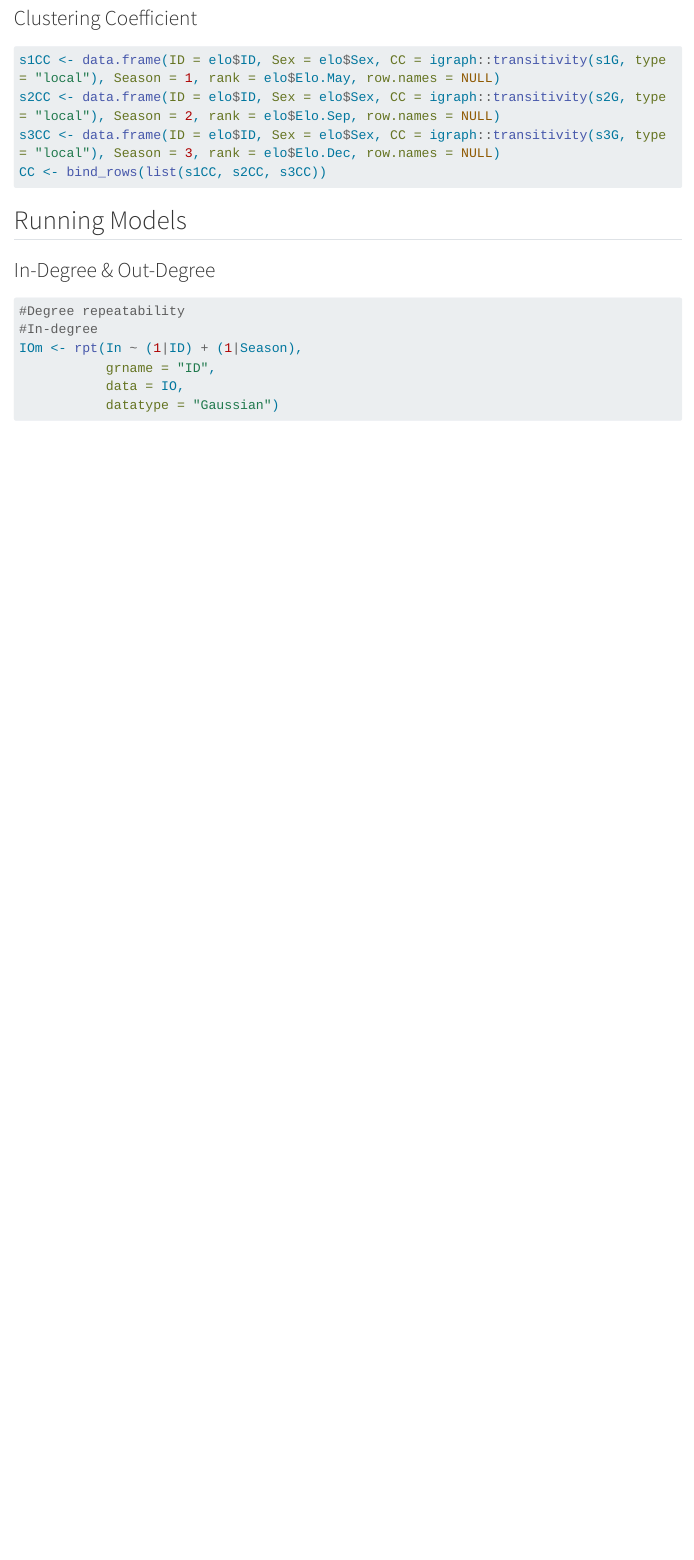
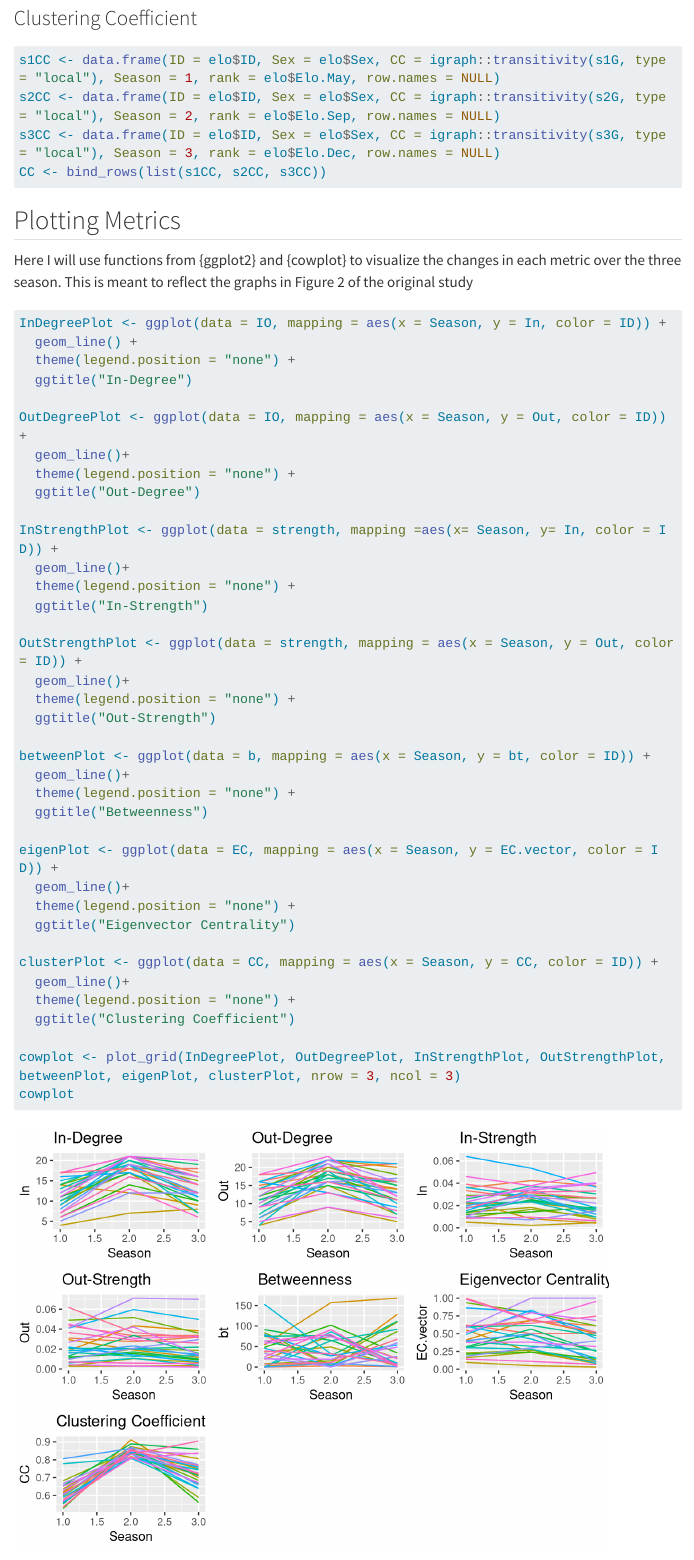
Before and after one commit to NicoJaws23/dataReplication, a Quarto document (dataReplication.qmd): the page in a window 1100 px wide, from 6830 px down. Rendered offline with R 4.5, knitr and Pandoc in place of Quarto, with nearby package versions; code that draws random numbers runs with fixed seeds of ours; some code elsewhere in the file could not run offline; menus at the side of the page are left out; long lines of code are wrapped.

Commit message:
3/23, 7:08 changes

````diff
--- a/dataReplication.qmd
+++ b/dataReplication.qmd
@@ -201,7 +201,50 @@ s1CC <- data.frame(ID = elo$ID, Sex = elo$Sex, CC = igraph::transitivity(s1G, ty
 s2CC <- data.frame(ID = elo$ID, Sex = elo$Sex, CC = igraph::transitivity(s2G, type = "local"), Season = 2, rank = elo$Elo.Sep, row.names = NULL)
 s3CC <- data.frame(ID = elo$ID, Sex = elo$Sex, CC = igraph::transitivity(s3G, type = "local"), Season = 3, rank = elo$Elo.Dec, row.names = NULL)
 CC <- bind_rows(list(s1CC, s2CC, s3CC))
+```
 
+## Plotting Metrics
+
+Here I will use functions from {ggplot2} and {cowplot} to visualize the changes in each metric over the three season. This is meant to reflect the graphs in Figure 2 of the original study
+
+```{r}
+InDegreePlot <- ggplot(data = IO, mapping = aes(x = Season, y = In, color = ID)) +
+  geom_line() +
+  theme(legend.position = "none") +
+  ggtitle("In-Degree")
+
+OutDegreePlot <- ggplot(data = IO, mapping = aes(x = Season, y = Out, color = ID)) +
+  geom_line()+
+  theme(legend.position = "none") +
+  ggtitle("Out-Degree")
+
+InStrengthPlot <- ggplot(data = strength, mapping =aes(x= Season, y= In, color = ID)) +
+  geom_line()+
+  theme(legend.position = "none") +
+  ggtitle("In-Strength")
+
+OutStrengthPlot <- ggplot(data = strength, mapping = aes(x = Season, y = Out, color = ID)) +
+  geom_line()+
+  theme(legend.position = "none") +
+  ggtitle("Out-Strength")
+
+betweenPlot <- ggplot(data = b, mapping = aes(x = Season, y = bt, color = ID)) +
+  geom_line()+
+  theme(legend.position = "none") +
+  ggtitle("Betweenness")
+
+eigenPlot <- ggplot(data = EC, mapping = aes(x = Season, y = EC.vector, color = ID)) +
+  geom_line()+
+  theme(legend.position = "none") +
+  ggtitle("Eigenvector Centrality")
+
+clusterPlot <- ggplot(data = CC, mapping = aes(x = Season, y = CC, color = ID)) +
+  geom_line()+
+  theme(legend.position = "none") +
+  ggtitle("Clustering Coefficient")
+
+cowplot <- plot_grid(InDegreePlot, OutDegreePlot, InStrengthPlot, OutStrengthPlot, betweenPlot, eigenPlot, clusterPlot, nrow = 3, ncol = 3)
+cowplot
 ```
 
 ## Running Models
````
Also changed, not shown: dataReplication.R (+13 -8 lines), dataReplication.qmd (9 more changed lines).
